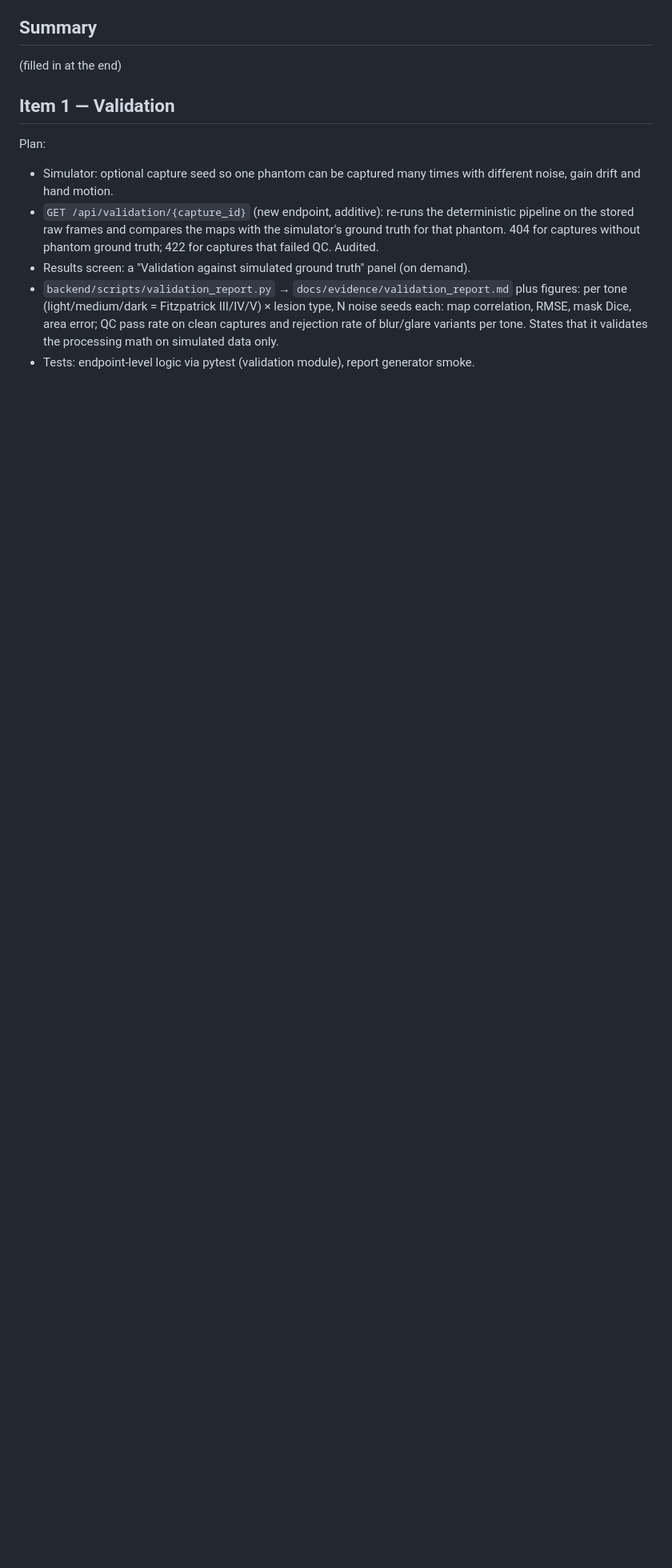
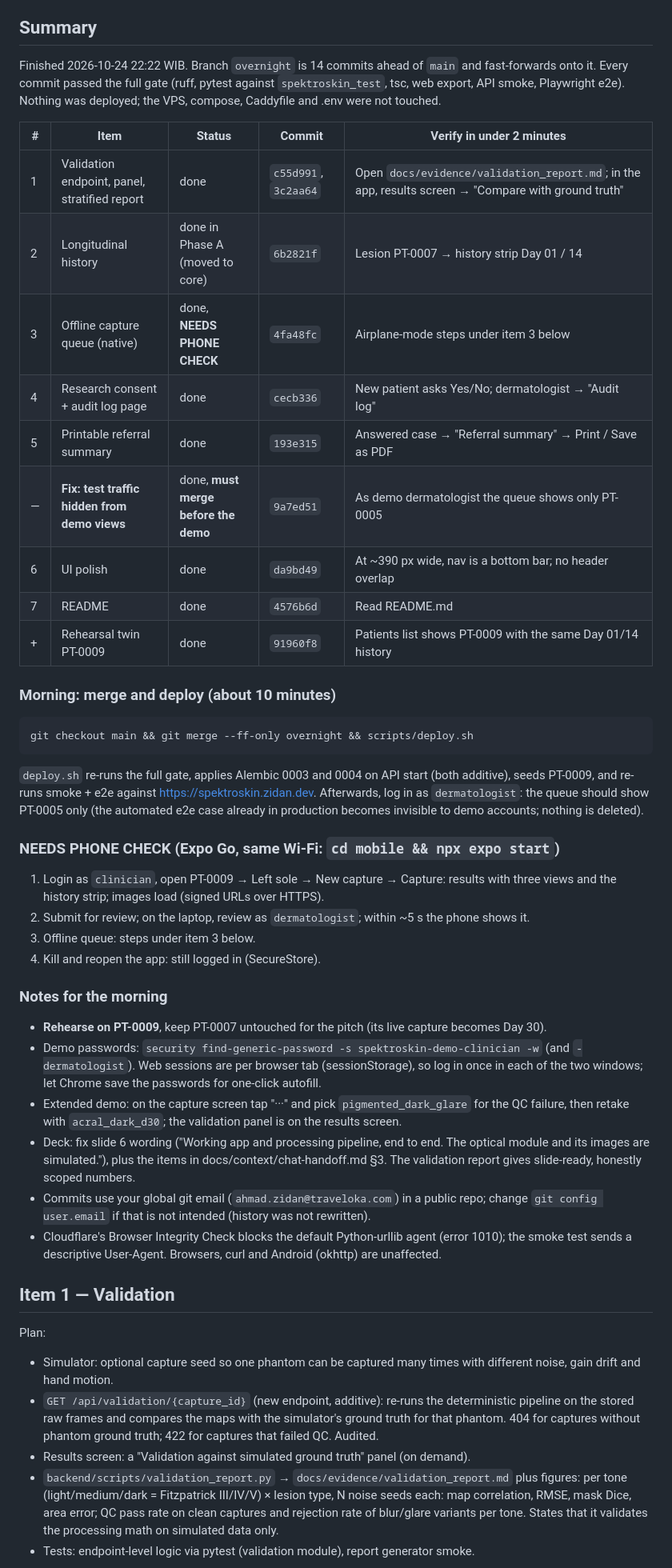
Before and after one commit to lan666as/spektroskin-proto, a Markdown page: OVERNIGHT_REPORT.md, the part around the change. Shown at 80% size. Drawn GitHub-style; blank space fills up the shorter version.

Commit message:
Overnight report summary and BUILD_LOG Phase B entry
Co-Authored-By: Claude Opus 5.5 <noreply@anthropic.com>

````diff
--- a/OVERNIGHT_REPORT.md
+++ b/OVERNIGHT_REPORT.md
@@ -6,7 +6,56 @@ full gate before every commit; revert an item that isn't green after 2 attempts
 
 ## Summary
 
-(filled in at the end)
+Finished 2026-10-24 22:22 WIB. Branch `overnight` is 14 commits ahead of `main` and fast-forwards onto it.
+Every commit passed the full gate (ruff, pytest against `spektroskin_test`, tsc, web export, API
+smoke, Playwright e2e). Nothing was deployed; the VPS, compose, Caddyfile and .env were not touched.
+
+| # | Item | Status | Commit | Verify in under 2 minutes |
+|---|---|---|---|---|
+| 1 | Validation endpoint, panel, stratified report | done | `c55d991`, `3c2aa64` | Open `docs/evidence/validation_report.md`; in the app, results screen → "Compare with ground truth" |
+| 2 | Longitudinal history | done in Phase A (moved to core) | `6b2821f` | Lesion PT-0007 → history strip Day 01 / 14 |
+| 3 | Offline capture queue (native) | done, **NEEDS PHONE CHECK** | `4fa48fc` | Airplane-mode steps under item 3 below |
+| 4 | Research consent + audit log page | done | `cecb336` | New patient asks Yes/No; dermatologist → "Audit log" |
+| 5 | Printable referral summary | done | `193e315` | Answered case → "Referral summary" → Print / Save as PDF |
+| — | **Fix: test traffic hidden from demo views** | done, **must merge before the demo** | `9a7ed51` | As demo dermatologist the queue shows only PT-0005 |
+| 6 | UI polish | done | `da9bd49` | At ~390 px wide, nav is a bottom bar; no header overlap |
+| 7 | README | done | `4576b6d` | Read README.md |
+| + | Rehearsal twin PT-0009 | done | `91960f8` | Patients list shows PT-0009 with the same Day 01/14 history |
+
+### Morning: merge and deploy (about 10 minutes)
+
+```bash
+git checkout main && git merge --ff-only overnight && scripts/deploy.sh
+```
+
+`deploy.sh` re-runs the full gate, applies Alembic 0003 and 0004 on API start (both additive),
+seeds PT-0009, and re-runs smoke + e2e against https://spektroskin.zidan.dev. Afterwards, log in
+as `dermatologist`: the queue should show PT-0005 only (the automated e2e case already in
+production becomes invisible to demo accounts; nothing is deleted).
+
+### NEEDS PHONE CHECK (Expo Go, same Wi-Fi: `cd mobile && npx expo start`)
+
+1. Login as `clinician`, open PT-0009 → Left sole → New capture → Capture: results with three
+   views and the history strip; images load (signed URLs over HTTPS).
+2. Submit for review; on the laptop, review as `dermatologist`; within ~5 s the phone shows it.
+3. Offline queue: steps under item 3 below.
+4. Kill and reopen the app: still logged in (SecureStore).
+
+### Notes for the morning
+
+- **Rehearse on PT-0009**, keep PT-0007 untouched for the pitch (its live capture becomes Day 30).
+- Demo passwords: `security find-generic-password -s spektroskin-demo-clinician -w` (and
+  `-dermatologist`). Web sessions are per browser tab (sessionStorage), so log in once in each of
+  the two windows; let Chrome save the passwords for one-click autofill.
+- Extended demo: on the capture screen tap "···" and pick `pigmented_dark_glare` for the QC
+  failure, then retake with `acral_dark_d30`; the validation panel is on the results screen.
+- Deck: fix slide 6 wording ("Working app and processing pipeline, end to end. The optical module
+  and its images are simulated."), plus the items in docs/context/chat-handoff.md §3. The
+  validation report gives slide-ready, honestly scoped numbers.
+- Commits use your global git email (`ahmad.zidan@traveloka.com`) in a public repo; change
+  `git config user.email` if that is not intended (history was not rewritten).
+- Cloudflare's Browser Integrity Check blocks the default Python-urllib agent (error 1010); the
+  smoke test sends a descriptive User-Agent. Browsers, curl and Android (okhttp) are unaffected.
 
 ## Item 1 — Validation
 
````
Also changed, not shown: BUILD_LOG.md (+11 -0 lines).
